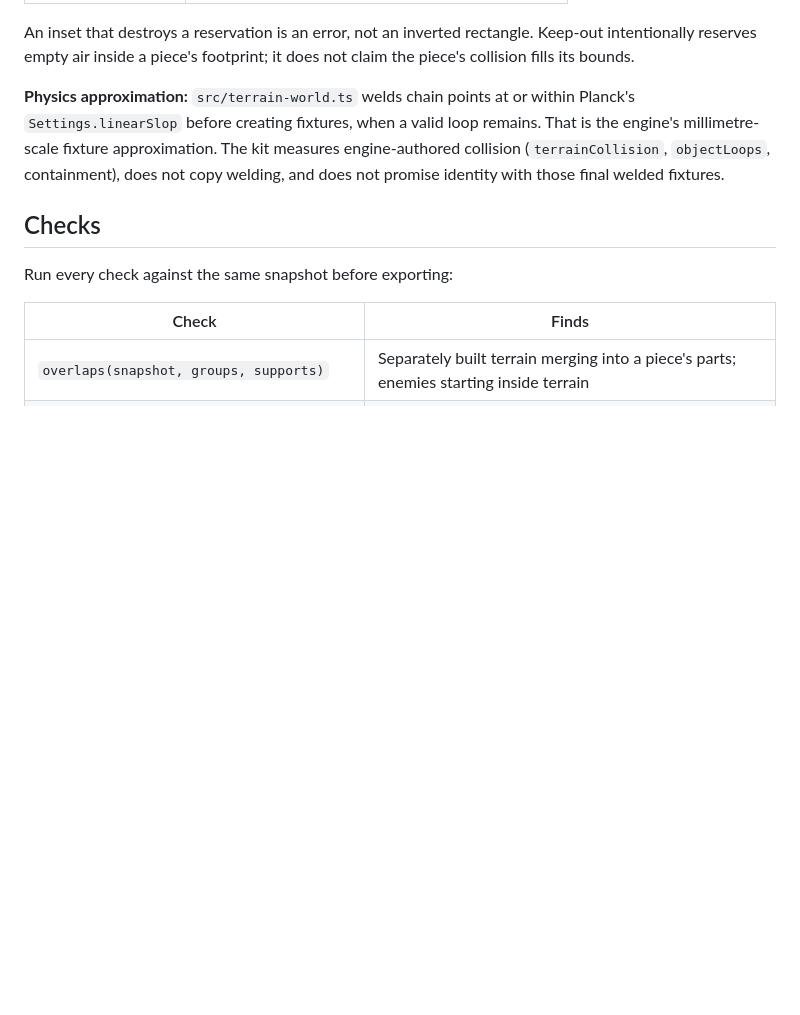
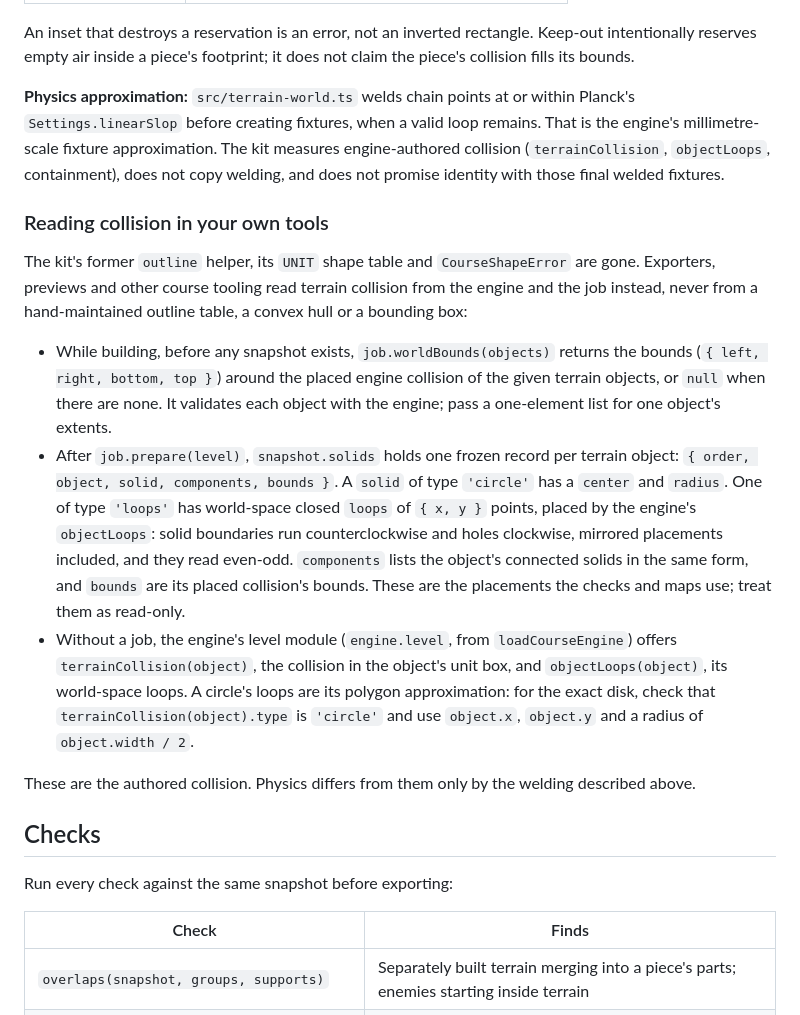
Before and after one commit to poshih/over-the-edge, a Markdown page: docs/course-kit.md, the part around the change. GitHub-like rendering; blank space fills up the shorter version.

Commit message:
docs(course-kit): say how tools read collision without outline
Course tooling that used the removed outline helper, such as preview
exporters and building-time extents, now reads collision from
job.worldBounds, a prepared snapshot's solids or the engine's
terrainCollision and objectLoops.

Co-authored-by: Copilot <223556219+Copilot@users.noreply.github.com>

```diff
--- a/docs/course-kit.md
+++ b/docs/course-kit.md
@@ -249,6 +249,34 @@ That is the engine's millimetre-scale fixture approximation. The kit measures
 engine-authored collision (`terrainCollision`, `objectLoops`, containment), does not
 copy welding, and does not promise identity with those final welded fixtures.
 
+### Reading collision in your own tools
+
+The kit's former `outline` helper, its `UNIT` shape table and `CourseShapeError` are
+gone. Exporters, previews and other course tooling read terrain collision from the
+engine and the job instead, never from a hand-maintained outline table, a convex hull or
+a bounding box:
+
+- While building, before any snapshot exists, `job.worldBounds(objects)` returns the
+  bounds (`{ left, right, bottom, top }`) around the placed engine collision of the
+  given terrain objects, or `null` when there are none. It validates each object with
+  the engine; pass a one-element list for one object's extents.
+- After `job.prepare(level)`, `snapshot.solids` holds one frozen record per terrain
+  object: `{ order, object, solid, components, bounds }`. A `solid` of type `'circle'`
+  has a `center` and `radius`. One of type `'loops'` has world-space closed `loops` of
+  `{ x, y }` points, placed by the engine's `objectLoops`: solid boundaries run
+  counterclockwise and holes clockwise, mirrored placements included, and they read
+  even-odd. `components` lists the object's connected solids in the same form, and
+  `bounds` are its placed collision's bounds. These are the placements the checks and
+  maps use; treat them as read-only.
+- Without a job, the engine's level module (`engine.level`, from `loadCourseEngine`)
+  offers `terrainCollision(object)`, the collision in the object's unit box, and
+  `objectLoops(object)`, its world-space loops. A circle's loops are its polygon
+  approximation: for the exact disk, check that `terrainCollision(object).type` is
+  `'circle'` and use `object.x`, `object.y` and a radius of `object.width / 2`.
+
+These are the authored collision. Physics differs from them only by the welding
+described above.
+
 ## Checks
 
 Run every check against the same snapshot before exporting:
```
